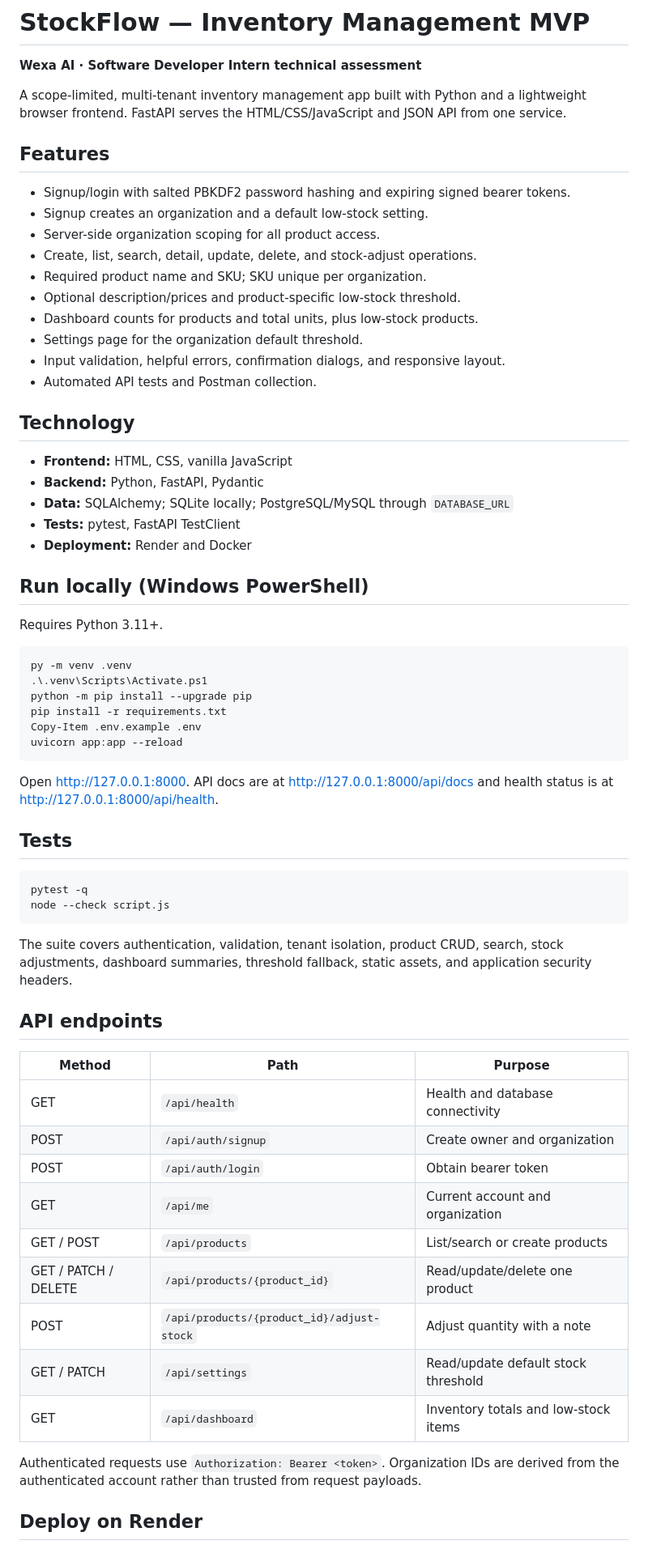
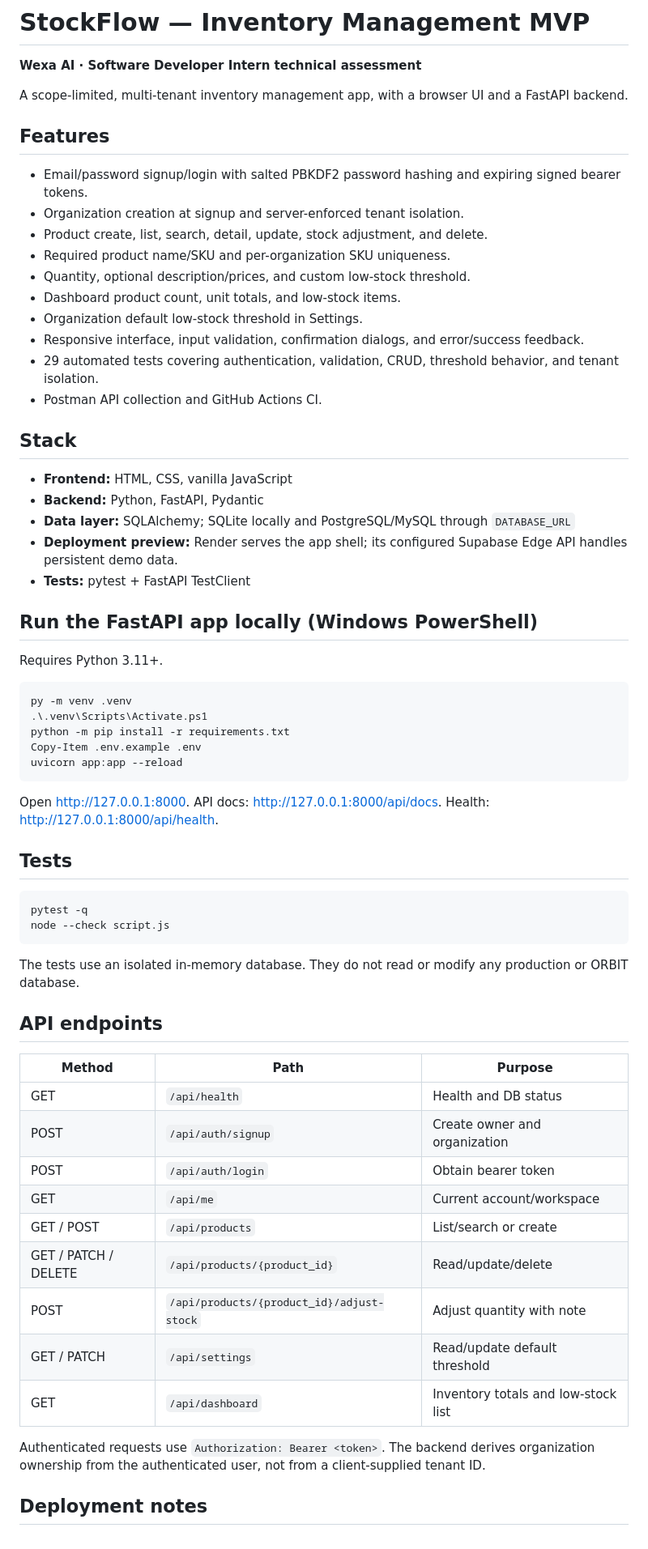
Before and after one commit to mahitech580/wexa-ai-sde-assessment, a Markdown page: README.md, the part around one of its changes. Shown at 81% size. Rendered like a GitHub page.

Commit message:
docs: clarify local FastAPI and live preview deployment modes

````diff
--- a/README.md
+++ b/README.md
@@ -2,43 +2,42 @@
 
 **Wexa AI · Software Developer Intern technical assessment**
 
-A scope-limited, multi-tenant inventory management app built with Python and a lightweight browser frontend. FastAPI serves the HTML/CSS/JavaScript and JSON API from one service.
+A scope-limited, multi-tenant inventory management app, with a browser UI and a FastAPI backend.
 
 ## Features
 
-- Signup/login with salted PBKDF2 password hashing and expiring signed bearer tokens.
-- Signup creates an organization and a default low-stock setting.
-- Server-side organization scoping for all product access.
-- Create, list, search, detail, update, delete, and stock-adjust operations.
-- Required product name and SKU; SKU unique per organization.
-- Optional description/prices and product-specific low-stock threshold.
-- Dashboard counts for products and total units, plus low-stock products.
-- Settings page for the organization default threshold.
-- Input validation, helpful errors, confirmation dialogs, and responsive layout.
-- Automated API tests and Postman collection.
+- Email/password signup/login with salted PBKDF2 password hashing and expiring signed bearer tokens.
+- Organization creation at signup and server-enforced tenant isolation.
+- Product create, list, search, detail, update, stock adjustment, and delete.
+- Required product name/SKU and per-organization SKU uniqueness.
+- Quantity, optional description/prices, and custom low-stock threshold.
+- Dashboard product count, unit totals, and low-stock items.
+- Organization default low-stock threshold in Settings.
+- Responsive interface, input validation, confirmation dialogs, and error/success feedback.
+- 29 automated tests covering authentication, validation, CRUD, threshold behavior, and tenant isolation.
+- Postman API collection and GitHub Actions CI.
 
-## Technology
+## Stack
 
 - **Frontend:** HTML, CSS, vanilla JavaScript
 - **Backend:** Python, FastAPI, Pydantic
-- **Data:** SQLAlchemy; SQLite locally; PostgreSQL/MySQL through `DATABASE_URL`
-- **Tests:** pytest, FastAPI TestClient
-- **Deployment:** Render and Docker
+- **Data layer:** SQLAlchemy; SQLite locally and PostgreSQL/MySQL through `DATABASE_URL`
+- **Deployment preview:** Render serves the app shell; its configured Supabase Edge API handles persistent demo data.
+- **Tests:** pytest + FastAPI TestClient
 
-## Run locally (Windows PowerShell)
+## Run the FastAPI app locally (Windows PowerShell)
 
 Requires Python 3.11+.
 
 ```powershell
 py -m venv .venv
 .\.venv\Scripts\Activate.ps1
-python -m pip install --upgrade pip
-pip install -r requirements.txt
+python -m pip install -r requirements.txt
 Copy-Item .env.example .env
 uvicorn app:app --reload
 ```
 
-Open http://127.0.0.1:8000. API docs are at http://127.0.0.1:8000/api/docs and health status is at http://127.0.0.1:8000/api/health.
+Open http://127.0.0.1:8000. API docs: http://127.0.0.1:8000/api/docs. Health: http://127.0.0.1:8000/api/health.
 
 ## Tests
 
@@ -47,23 +46,23 @@ pytest -q
 node --check script.js
 ```
 
-The suite covers authentication, validation, tenant isolation, product CRUD, search, stock adjustments, dashboard summaries, threshold fallback, static assets, and application security headers.
+The tests use an isolated in-memory database. They do not read or modify any production or ORBIT database.
 
 ## API endpoints
 
 | Method | Path | Purpose |
 |---|---|---|
-| GET | `/api/health` | Health and database connectivity |
+| GET | `/api/health` | Health and DB status |
 | POST | `/api/auth/signup` | Create owner and organization |
 | POST | `/api/auth/login` | Obtain bearer token |
-| GET | `/api/me` | Current account and organization |
-| GET / POST | `/api/products` | List/search or create products |
-| GET / PATCH / DELETE | `/api/products/{product_id}` | Read/update/delete one product |
-| POST | `/api/products/{product_id}/adjust-stock` | Adjust quantity with a note |
-| GET / PATCH | `/api/settings` | Read/update default stock threshold |
-| GET | `/api/dashboard` | Inventory totals and low-stock items |
+| GET | `/api/me` | Current account/workspace |
+| GET / POST | `/api/products` | List/search or create |
+| GET / PATCH / DELETE | `/api/products/{product_id}` | Read/update/delete |
+| POST | `/api/products/{product_id}/adjust-stock` | Adjust quantity with note |
+| GET / PATCH | `/api/settings` | Read/update default threshold |
+| GET | `/api/dashboard` | Inventory totals and low-stock list |
 
-Authenticated requests use `Authorization: Bearer <token>`. Organization IDs are derived from the authenticated account rather than trusted from request payloads.
+Authenticated requests use `Authorization: Bearer <token>`. The backend derives organization ownership from the authenticated user, not from a client-supplied tenant ID.
 
-## Deploy on Render
+## Deployment notes
 
````
Also changed, not shown: other parts of README.md (+4 -4 lines).
